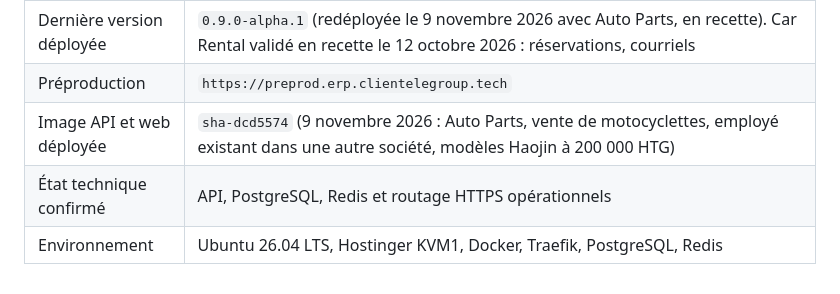
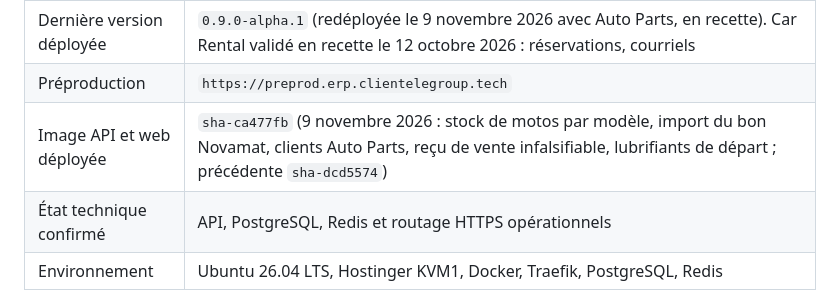
Before and after one commit to moisealexdocteur/clientele-group-erp, a Markdown page: CLAUDE.md, the part around the change. GitHub-like rendering.

Commit message:
Docs : préproduction déployée avec sha-ca477fb (#45)
Claude-Session: https://claude.ai/code/session_01Hd6YuXiuWVkc9cMY2zdRVN

Co-authored-by: Claude <noreply@anthropic.com>

```diff
--- a/CLAUDE.md
+++ b/CLAUDE.md
@@ -12,7 +12,7 @@ Ce document est la référence de transition à lire avant toute modification. I
 | Version du dépôt | `0.9.0-alpha.1` (caisse, clôture et rapport journalier). PR #33 fusionnée (retrait du 80 mm, encaissements Car Rental au rapport, test d'isolation) ; carte par devise dans la session de caisse ; documents au format Lettre |
 | Dernière version déployée | `0.9.0-alpha.1` (redéployée le 9 novembre 2026 avec Auto Parts, en recette). Car Rental validé en recette le 12 octobre 2026 : réservations, courriels |
 | Préproduction | `https://preprod.erp.clientelegroup.tech` |
-| Image API et web déployée | `sha-dcd5574` (9 novembre 2026 : Auto Parts, vente de motocyclettes, employé existant dans une autre société, modèles Haojin à 200 000 HTG) |
+| Image API et web déployée | `sha-ca477fb` (9 novembre 2026 : stock de motos par modèle, import du bon Novamat, clients Auto Parts, reçu de vente infalsifiable, lubrifiants de départ ; précédente `sha-dcd5574`) |
 | État technique confirmé | API, PostgreSQL, Redis et routage HTTPS opérationnels |
 | Environnement | Ubuntu 26.04 LTS, Hostinger KVM1, Docker, Traefik, PostgreSQL, Redis |
 
```
